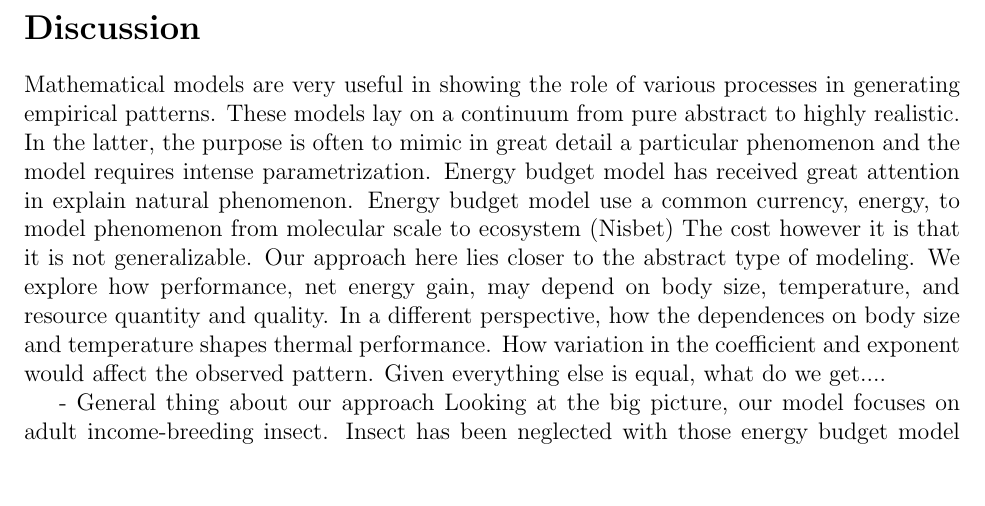
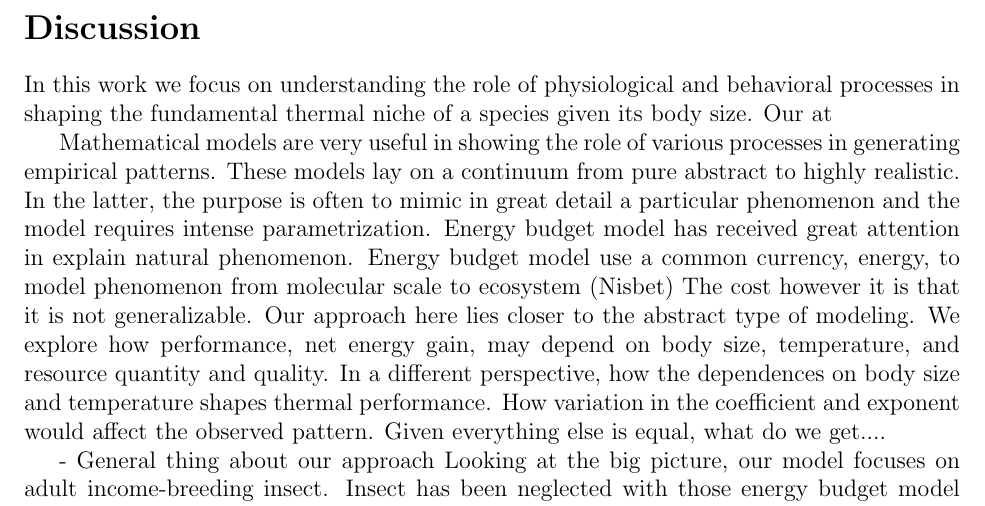
Before and after one commit to ramiadantsoa/energy_budget, a LaTeX document (main.tex, which reads 4_Discussion.tex): part of page 9 of 14, cut so that both start at the same text, the shorter picture padded with empty space. Compiled offline with pdfLaTeX.

```diff
--- a/4_Discussion.tex
+++ b/4_Discussion.tex
@@ -1,5 +1,9 @@
 \section*{Discussion}
 % ENVIRONMENTAL FILTERING FROM NATHAN CRAFT CAN ALSO BE USED TO DISTINGUISH THE NICHE
+In this work we focus on understanding the role of physiological and behavioral processes in shaping the fundamental thermal niche of a species given its body size.
+Our at
+
+
 Mathematical models are very useful in showing the role of various processes in generating empirical patterns.
 These models lay on a continuum from pure abstract to highly realistic.
 In the latter, the purpose is often to mimic in great detail a particular phenomenon and the model requires intense parametrization.
```
Also changed, not shown: 1 other file.
